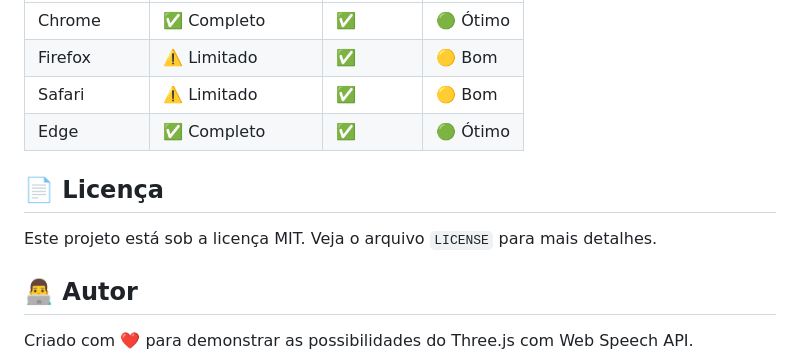
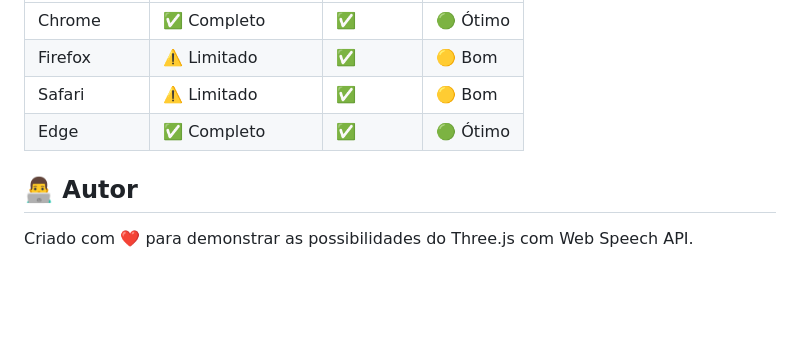
Before and after one commit to hugomesquita/voice-avatar-3, a Markdown page: readme.md, the part around the change. GitHub-like rendering; blank space fills up the shorter version.

Commit message:
:rocket: initial project test

```diff
--- a/readme.md
+++ b/readme.md
@@ -135,10 +135,6 @@ Para este projeto, sugerimos estes nomes de branch:
 | Safari    | ⚠️ Limitado    | ✅       | 🟡 Bom   |
 | Edge      | ✅ Completo    | ✅       | 🟢 Ótimo |
 
-## 📄 Licença
-
-Este projeto está sob a licença MIT. Veja o arquivo `LICENSE` para mais detalhes.
-
 ## 👨‍💻 Autor
 
 Criado com ❤️ para demonstrar as possibilidades do Three.js com Web Speech API.
```
